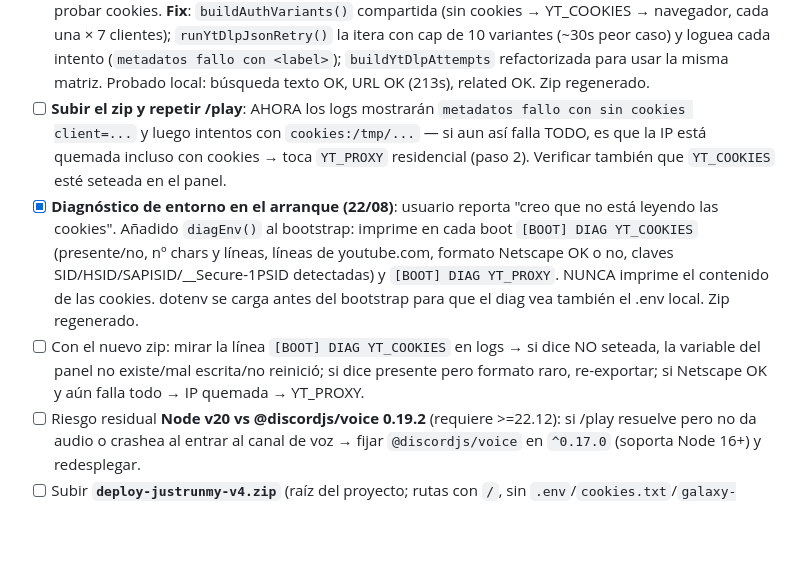
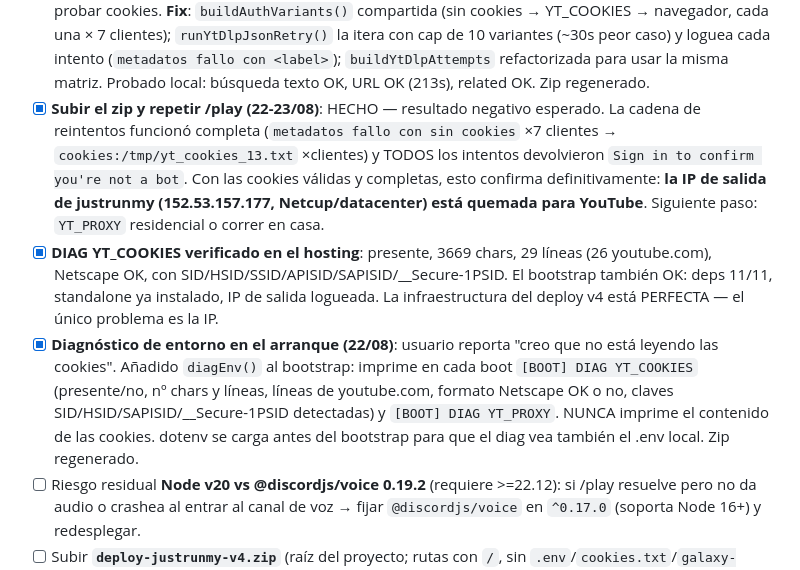
Before and after one commit to victordlh29/galaxy-bot-mysticguard, a Markdown page: PENDIENTES.md, the part around the change. Drawn GitHub-style; blank space fills up the shorter version.

Commit message:
Diagnostico 22-23/08: IP de justrunmy quemada incluso con cookies validas (cadena de reintentos OK)

```diff
--- a/PENDIENTES.md
+++ b/PENDIENTES.md
@@ -27,9 +27,9 @@ IMPORTANTE: NO tocar el archivo `.env`. NO tocar `galaxy-dashboard.html` (es sol
    - [x] **OOM kill 137 al descargar el standalone (22/08 03:09 UTC)**: "Killed" tras conectar = SIGKILL del OOM killer; el contenedor tiene poca RAM y la descarga bufferizaba los ~30 MB (`arrayBuffer()`) en pleno pico de arranque. **Fix**: descarga en streaming a disco (`pipeline(Readable.fromWeb(res.body), createWriteStream)`, memoria plana) + retraso de 8s (`.unref()`) para dejar pasar el pico. Zip regenerado.
    - [x] **Standalone instalado OK (22/08 03:14 UTC)**: arranque limpio — deps OK, DB, dashboard, Activity, bot conectado como `2.0#4420`, 17 comandos en ambos servidores, y `[BOOT] yt-dlp standalone instalado` tras los ~8s de retardo, SIN "Killed". El runtime NO tiene python3 (confirmado por el propio log).
    - [x] **Bot-check de YouTube en metadatos (22/08 03:2x UTC) — BUG REAL ENCONTRADO**: `runYtDlpJson` (búsquedas/metadatos: ytsearch, URLs, related) hacía **UN solo intento SIN cookies** — toda la cadena de reintentos (cookies × clientes) solo existía en la ruta de AUDIO. En el hosting moría siempre antes de probar cookies. **Fix**: `buildAuthVariants()` compartida (sin cookies → YT_COOKIES → navegador, cada una × 7 clientes); `runYtDlpJsonRetry()` la itera con cap de 10 variantes (~30s peor caso) y loguea cada intento (`metadatos fallo con <label>`); `buildYtDlpAttempts` refactorizada para usar la misma matriz. Probado local: búsqueda texto OK, URL OK (213s), related OK. Zip regenerado.
-   - [ ] **Subir el zip y repetir /play**: AHORA los logs mostrarán `metadatos fallo con sin cookies client=...` y luego intentos con `cookies:/tmp/...` — si aun así falla TODO, es que la IP está quemada incluso con cookies → toca `YT_PROXY` residencial (paso 2). Verificar también que `YT_COOKIES` esté seteada en el panel.
+   - [x] **Subir el zip y repetir /play (22-23/08)**: HECHO — resultado negativo esperado. La cadena de reintentos funcionó completa (`metadatos fallo con sin cookies` ×7 clientes → `cookies:/tmp/yt_cookies_13.txt` ×clientes) y TODOS los intentos devolvieron `Sign in to confirm you're not a bot`. Con las cookies válidas y completas, esto confirma definitivamente: **la IP de salida de justrunmy (152.53.157.177, Netcup/datacenter) está quemada para YouTube**. Siguiente paso: `YT_PROXY` residencial o correr en casa.
+   - [x] **DIAG YT_COOKIES verificado en el hosting**: presente, 3669 chars, 29 líneas (26 youtube.com), Netscape OK, con SID/HSID/SSID/APISID/SAPISID/__Secure-1PSID. El bootstrap también OK: deps 11/11, standalone ya instalado, IP de salida logueada. La infraestructura del deploy v4 está PERFECTA — el único problema es la IP.
    - [x] **Diagnóstico de entorno en el arranque (22/08)**: usuario reporta "creo que no está leyendo las cookies". Añadido `diagEnv()` al bootstrap: imprime en cada boot `[BOOT] DIAG YT_COOKIES` (presente/no, nº chars y líneas, líneas de youtube.com, formato Netscape OK o no, claves SID/HSID/SAPISID/__Secure-1PSID detectadas) y `[BOOT] DIAG YT_PROXY`. NUNCA imprime el contenido de las cookies. dotenv se carga antes del bootstrap para que el diag vea también el .env local. Zip regenerado.
-   - [ ] Con el nuevo zip: mirar la línea `[BOOT] DIAG YT_COOKIES` en logs → si dice NO seteada, la variable del panel no existe/mal escrita/no reinició; si dice presente pero formato raro, re-exportar; si Netscape OK y aún falla todo → IP quemada → YT_PROXY.
    - [ ] Riesgo residual **Node v20 vs @discordjs/voice 0.19.2** (requiere >=22.12): si /play resuelve pero no da audio o crashea al entrar al canal de voz → fijar `@discordjs/voice` en `^0.17.0` (soporta Node 16+) y redesplegar.
    - [ ] Subir **`deploy-justrunmy-v4.zip`** (raíz del proyecto; rutas con `/`, sin `.env`/`cookies.txt`/`galaxy-dashboard.html`/node_modules/.git, entradas sin vacíos, incluye package.json+lock+Dockerfile+PlayerManager nuevo). Generado con la API .NET (`ZipArchive` + `ZipFileExtensions::CreateEntryFromFile`) — NO usar Compress-Archive ni tar (rompen rutas en Linux, crash loop documentado). Los zips viejos `deploy-justrunmy.zip` y `justrunmy-v3.zip` son de la era Lavalink: NO usarlos.
    - [ ] Panel de justrunmy: **QUITAR** `LAVALINK_HOST`/`LAVALINK_PORT`/`LAVALINK_PASSWORD`/`LAVALINK_SECURE` y **PONER** `YT_COOKIES` = contenido completo de cookies.txt.
```
